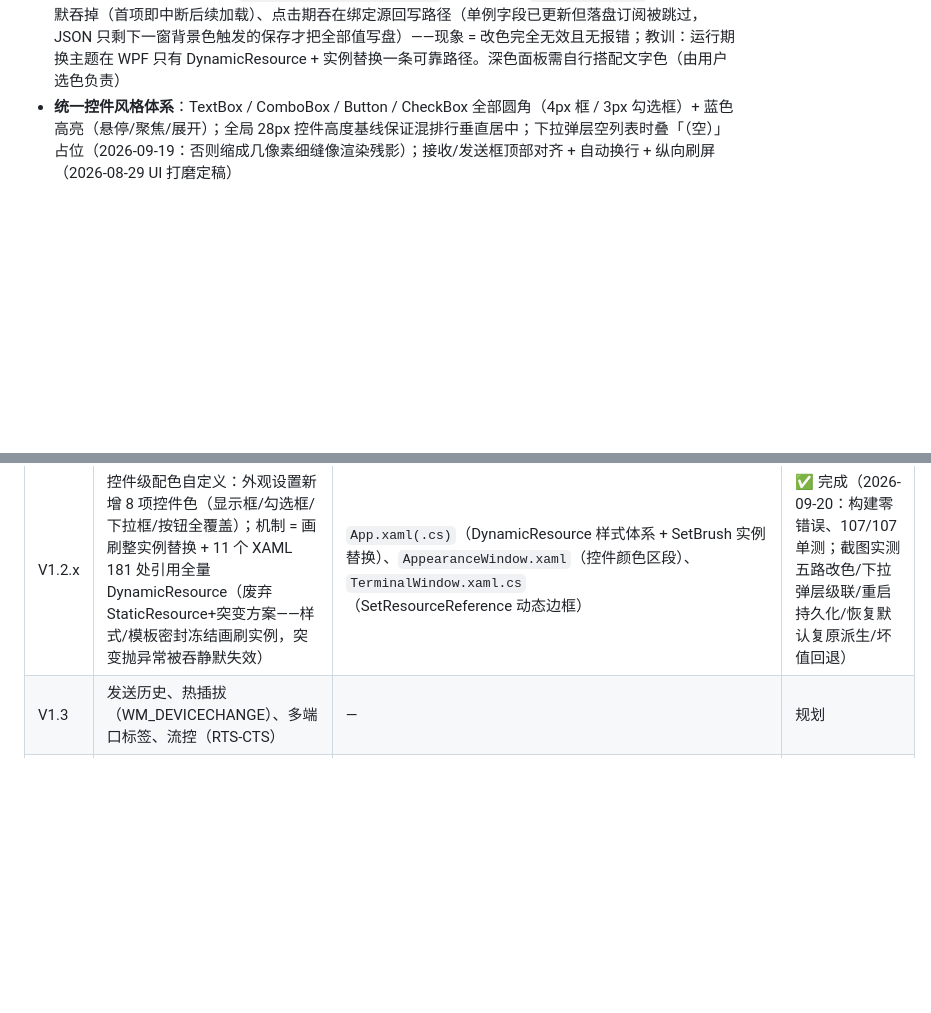
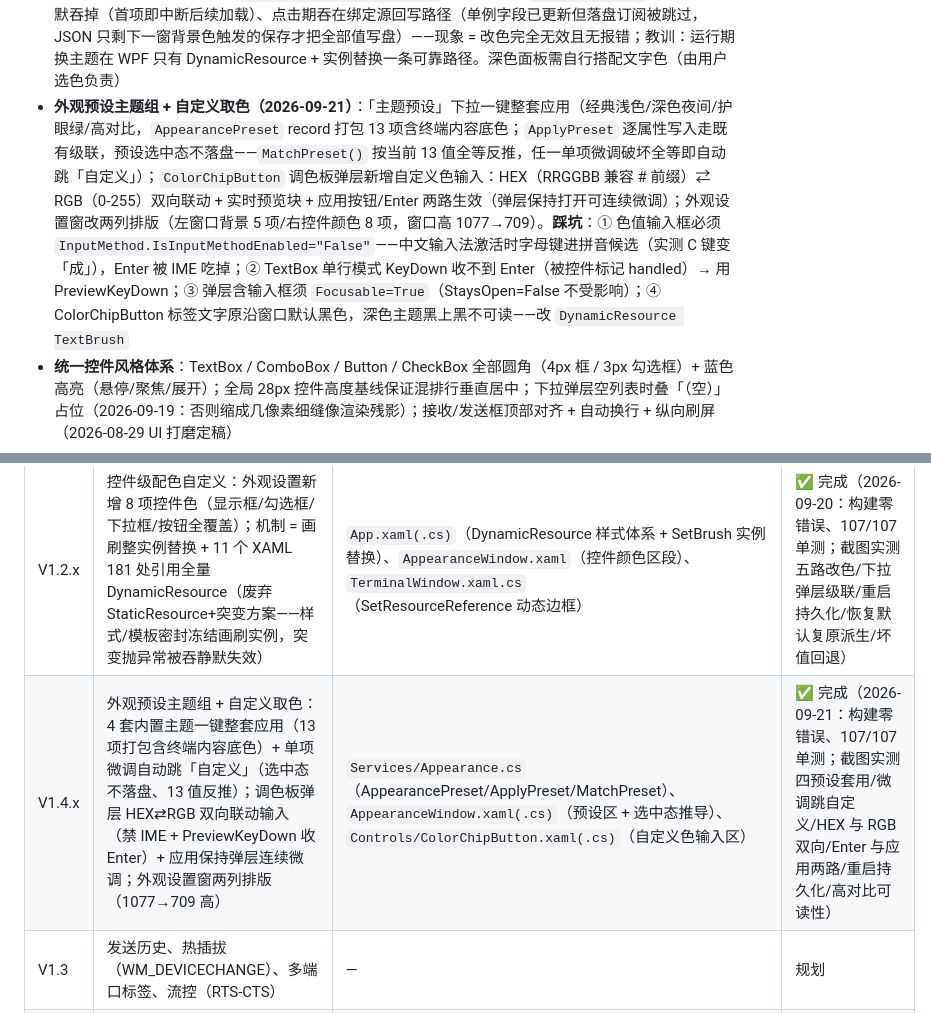
Before and after one commit to murakami-yu/Serial_Tool, a Markdown page: Docs/Serial_Tool_Design.md, 2 parts joined by grey strips. Rendered like a GitHub page; blank space fills up the shorter version.

```diff
--- a/Docs/Serial_Tool_Design.md
+++ b/Docs/Serial_Tool_Design.md
@@ -89,6 +89,7 @@ V3      CAN 后端（Peak.PCANBasic.NET 或 slcan）+ DBC 解析 + 信号曲线
 - **浅色主题（SSCOM 经典风格）**：白色背景 + 标准 Windows 控件观感（用户指定，2026-08-29 由深色改浅色）；**2026-09-19 起各窗口背景色可自定义**（外观设置集中管理，见下条「外观自定义」）
 - **外观自定义（2026-09-19）**：主窗状态栏「外观…」弹外观设置窗——主窗口（SSH/Telnet 等对话框跟随）/ 终端窗口 / 波形窗口 / 模板编辑器 4 个窗口背景各自独立 + 终端内容底色（引擎默认背景，ANSI 调色板不动；已开标签经 `TerminalView.SetContentBackground` 走 `ColorPalette.SetBackground` 即 OSC 11 同路径实时换底，宿主边框与未连接遮罩同步）。**`Appearance` 单例（Services/）作全窗口统一绑定源**：各窗 DataContext 类型不一（TerminalWindow 无 DataContext、对话框各有宿主数据），`{Binding Source={x:Static s:Appearance.Instance}, Converter=HexToBrush}` 是唯一路径一致的方案；MainViewModel 桥接 ui_settings.json（加载写单例 + `IsValidHex` 校验坏值回退默认，订阅单例 PropertyChanged 变化即落盘）；终端主题由静态共享改 `BuildTheme()` 每实例新建（背景色取自单例，防后建实例改色牵连）
 - **控件级配色自定义（2026-09-20）**：外观设置窗新增「控件颜色」区段 8 项——面板/显示框底色（输入框/下拉框/接收显示框/勾选框方框/分组卡片）、按钮底色、边框色（自动派生控件边框加深 0.1393 + 分隔线调亮 0.463 + 滚动条滑块/分隔条手柄）、正文文字、次要文字、强调色（聚焦边/勾选勾底/下拉展开边/主按钮）、悬停高亮、选中/按下；显示框/勾选框/下拉框/按钮四类全覆盖，每项弹层自带「恢复默认」，ui_settings.json 持久化（IsValidHex 坏值回退默认）。**机制 = 画刷整实例替换 + 引用方全量 DynamicResource**（11 个 XAML 共 181 处）：`App.ApplyControlColor` 订阅单例 PropertyChanged → `Resources[key] = new SolidColorBrush(color)`，DynamicResource 引用方（含样式/模板/触发器/弹层）自动级联。**废弃方案与根因**：原「StaticResource 共享画刷实例 + 突变 Color」在样式/模板密封时画刷被冻结，突变抛 `InvalidOperationException`——加载期被 `LoadUiSettings` 的 catch 静默吞掉（首项即中断后续加载）、点击期吞在绑定源回写路径（单例字段已更新但落盘订阅被跳过，JSON 只剩下一窗背景色触发的保存才把全部值写盘）——现象 = 改色完全无效且无报错；教训：运行期换主题在 WPF 只有 DynamicResource + 实例替换一条可靠路径。深色面板需自行搭配文字色（由用户选色负责）
+- **外观预设主题组 + 自定义取色（2026-09-21）**：「主题预设」下拉一键整套应用（经典浅色/深色夜间/护眼绿/高对比，`AppearancePreset` record 打包 13 项含终端内容底色；`ApplyPreset` 逐属性写入走既有级联，预设选中态不落盘——`MatchPreset()` 按当前 13 值全等反推，任一单项微调破坏全等即自动跳「自定义」）；`ColorChipButton` 调色板弹层新增自定义色输入：HEX（RRGGBB 兼容 # 前缀）⇄ RGB（0-255）双向联动 + 实时预览块 + 应用按钮/Enter 两路生效（弹层保持打开可连续微调）；外观设置窗改两列排版（左窗口背景 5 项/右控件颜色 8 项，窗口高 1077→709）。**踩坑**：① 色值输入框必须 `InputMethod.IsInputMethodEnabled="False"`——中文输入法激活时字母键进拼音候选（实测 C 键变「成」），Enter 被 IME 吃掉；② TextBox 单行模式 KeyDown 收不到 Enter（被控件标记 handled）→ 用 PreviewKeyDown；③ 弹层含输入框须 `Focusable=True`（StaysOpen=False 不受影响）；④ ColorChipButton 标签文字原沿窗口默认黑色，深色主题黑上黑不可读——改 `DynamicResource TextBrush`
 - **统一控件风格体系**：TextBox / ComboBox / Button / CheckBox 全部圆角（4px 框 / 3px 勾选框）+ 蓝色高亮（悬停/聚焦/展开）；全局 28px 控件高度基线保证混排行垂直居中；下拉弹层空列表时叠「（空）」占位（2026-09-19：否则缩成几像素细缝像渲染残影）；接收/发送框顶部对齐 + 自动换行 + 纵向刷屏（2026-08-29 UI 打磨定稿）
 - **状态可见**：标题栏连接状态 + 底部状态栏（RX/TX 计数、帧统计）
 
@@ -113,6 +114,7 @@ V3      CAN 后端（Peak.PCANBasic.NET 或 slcan）+ DBC 解析 + 信号曲线
 | V1.2.x | 图表窗默认关闭（用户按需勾选，勾选状态仍记忆）+ 最小尺寸实测标定（`SizeToContent` 逐页量出完整显示尺寸写回 Min，画布可读性地板 200px，随 DPI/字号自适应，SetWindowPos 强缩实测被钳制在 744×485） | VM `UiSettings` 默认值、`ChartWindow.CalibrateMinSize` | ✅ 完成（2026-09-03：92/92 单测、启动验证不弹窗、EnumWindows/钳制实测） |
 | V1.2.x | 各界面背景色自定义：`Appearance` 单例（Services/）+ 8 窗口 XAML 统一 x:Static 绑定（4 主窗口各自独立 + 4 对话框跟随主窗）；终端内容底色 `BuildTheme()` 实例化注入 + 已开标签 `ColorPalette.SetBackground` 实时换底（宿主边框/未连接遮罩同步）；状态栏「外观…」入口 + `AppearanceWindow` 集中设置（复用 ColorChipButton）；ui_settings.json 持久化（IsValidHex 坏值回退默认） | `Services/Appearance.cs`、`AppearanceWindow.xaml(.cs)`、各窗口 Background 绑定、`TerminalView`/`TerminalWindow` | ✅ 完成（2026-09-19：构建零错误、107/107 单测；截图实测五路改色/重启持久化/坏值回退/终端已开标签实时换底） |
 | V1.2.x | 控件级配色自定义：外观设置新增 8 项控件色（显示框/勾选框/下拉框/按钮全覆盖）；机制 = 画刷整实例替换 + 11 个 XAML 181 处引用全量 DynamicResource（废弃 StaticResource+突变方案——样式/模板密封冻结画刷实例，突变抛异常被吞静默失效） | `App.xaml(.cs)`（DynamicResource 样式体系 + SetBrush 实例替换）、`AppearanceWindow.xaml`（控件颜色区段）、`TerminalWindow.xaml.cs`（SetResourceReference 动态边框） | ✅ 完成（2026-09-20：构建零错误、107/107 单测；截图实测五路改色/下拉弹层级联/重启持久化/恢复默认复原派生/坏值回退） |
+| V1.4.x | 外观预设主题组 + 自定义取色：4 套内置主题一键整套应用（13 项打包含终端内容底色）+ 单项微调自动跳「自定义」（选中态不落盘、13 值反推）；调色板弹层 HEX⇄RGB 双向联动输入（禁 IME + PreviewKeyDown 收 Enter）+ 应用保持弹层连续微调；外观设置窗两列排版（1077→709 高） | `Services/Appearance.cs`（AppearancePreset/ApplyPreset/MatchPreset）、`AppearanceWindow.xaml(.cs)`（预设区 + 选中态推导）、`Controls/ColorChipButton.xaml(.cs)`（自定义色输入区） | ✅ 完成（2026-09-21：构建零错误、107/107 单测；截图实测四预设套用/微调跳自定义/HEX 与 RGB 双向/Enter 与应用两路/重启持久化/高对比可读性） |
 | V1.3 | 发送历史、热插拔（WM_DEVICECHANGE）、多端口标签、流控（RTS-CTS） | — | 规划 |
 | V2 | I2C 后端（FTDI.FTD2XX_NET）、扫描/寄存器读写、L2 序列图 | `Backends/I2cBackend.cs` | 规划 |
 | V3 | CAN 后端（PCAN 或 slcan）、DBC 解析、信号曲线 | `Backends/CanBackend.cs`、`Core/Dbc` | 规划 |
```
Also changed, not shown: Docs/功能增强执行计划.md (+1 -0 lines), README.md (+1 -0 lines).
